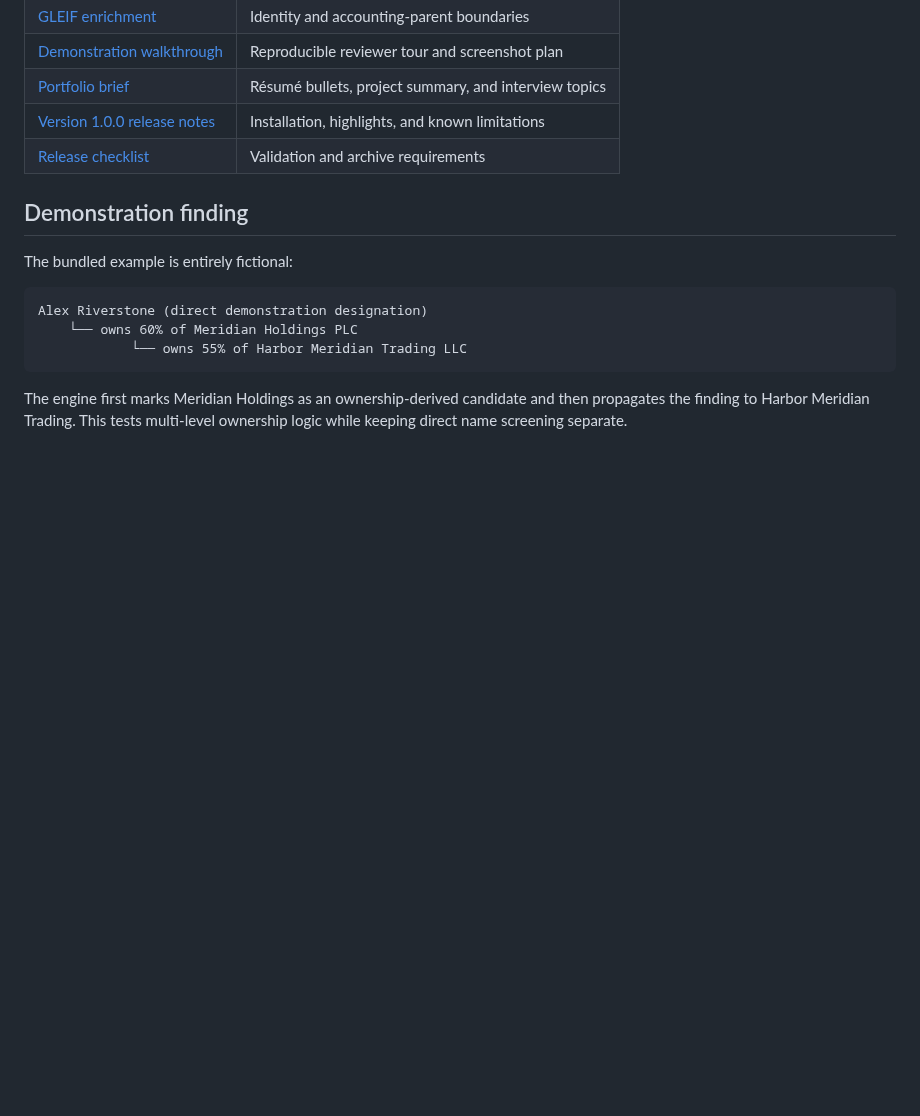
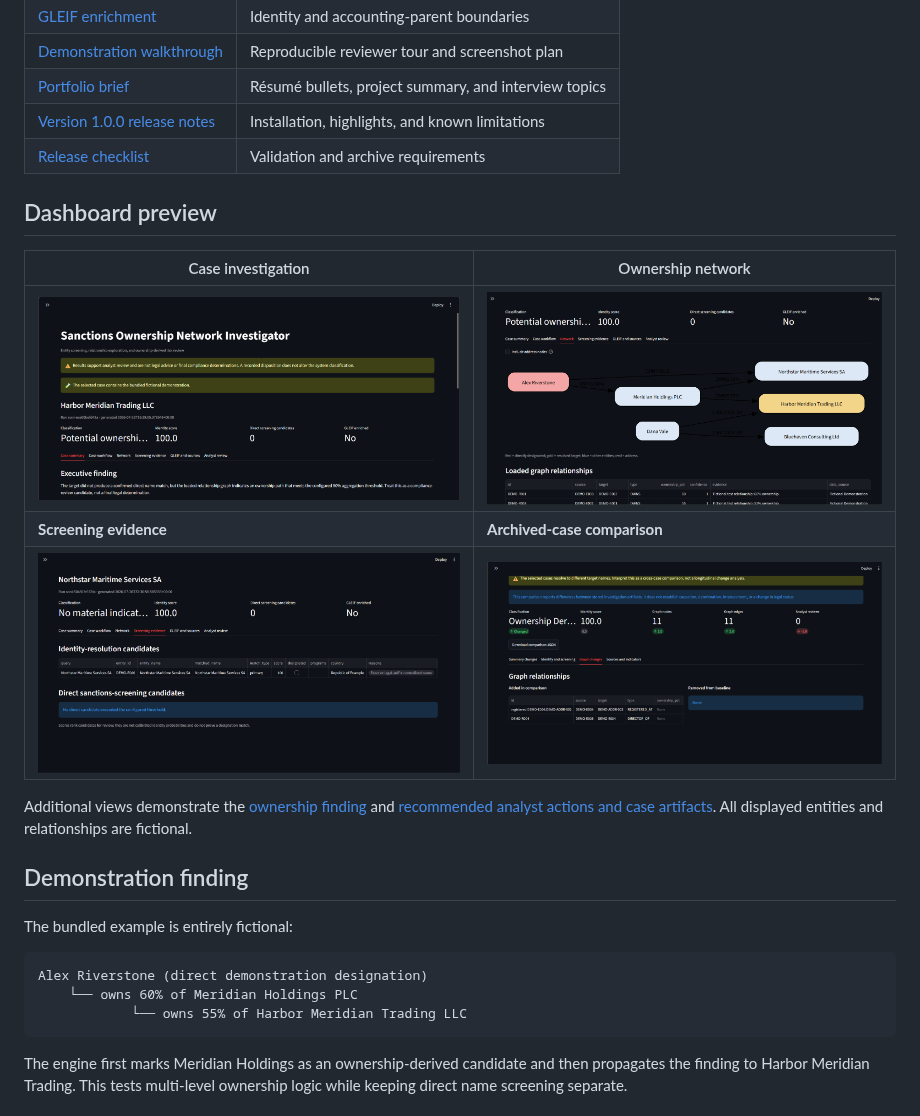
Before and after one commit to jasonrkeen/sanctions-ownership-network-investigator, a Markdown page: README.md, the part around the change. GitHub-like rendering; pictures changed too: docs/images/01-case-summary.png (added), docs/images/03-screening-evidence.png (added), docs/images/04-ownership-network.png (added); blank space fills up the shorter version.

Commit message:
Add dashboard screenshots and correct demo walkthrough

```diff
--- a/README.md
+++ b/README.md
@@ -86,6 +86,18 @@ review status. The output is analyst support—not a final legal determination.
 | [Version 1.0.0 release notes](docs/RELEASE_NOTES_v1.0.0.md) | Installation, highlights, and known limitations |
 | [Release checklist](docs/RELEASE_CHECKLIST.md) | Validation and archive requirements |
 
+## Dashboard preview
+
+| Case investigation | Ownership network |
+|---|---|
+| ![Fictional Harbor Meridian investigation summary](docs/images/01-case-summary.png) | ![Fictional corporate ownership network](docs/images/04-ownership-network.png) |
+| **Screening evidence** | **Archived-case comparison** |
+| ![Identity-resolution and sanctions-screening evidence](docs/images/03-screening-evidence.png) | ![Comparison of fictional investigation cases](docs/images/06-case-comparison.png) |
+
+Additional views demonstrate the
+[ownership finding](docs/images/02-ownership-finding.png) and
+[recommended analyst actions and case artifacts](docs/images/05-analyst-actions.png).
+All displayed entities and relationships are fictional.
 ## Demonstration finding
 
 The bundled example is entirely fictional:
```
Also changed, not shown: docs/DEMO_WALKTHROUGH.md (+1 -1 lines), docs/images/02-ownership-finding.png (added), docs/images/05-analyst-actions.png (added).
